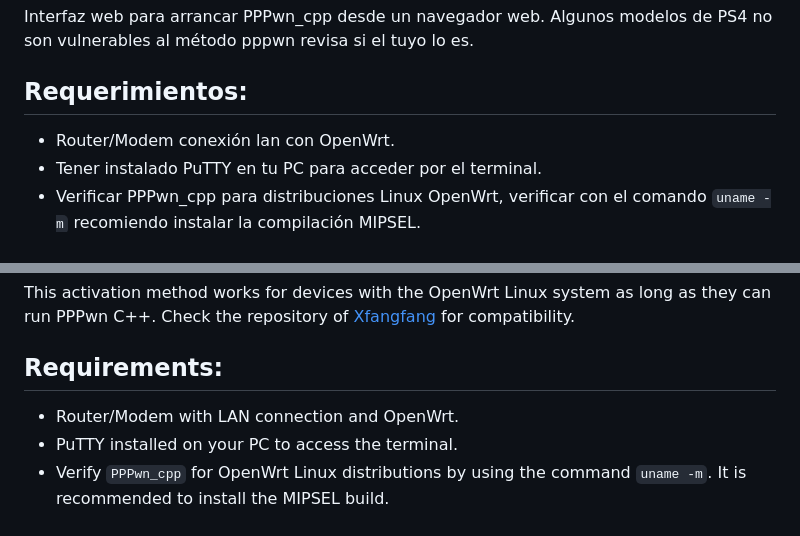
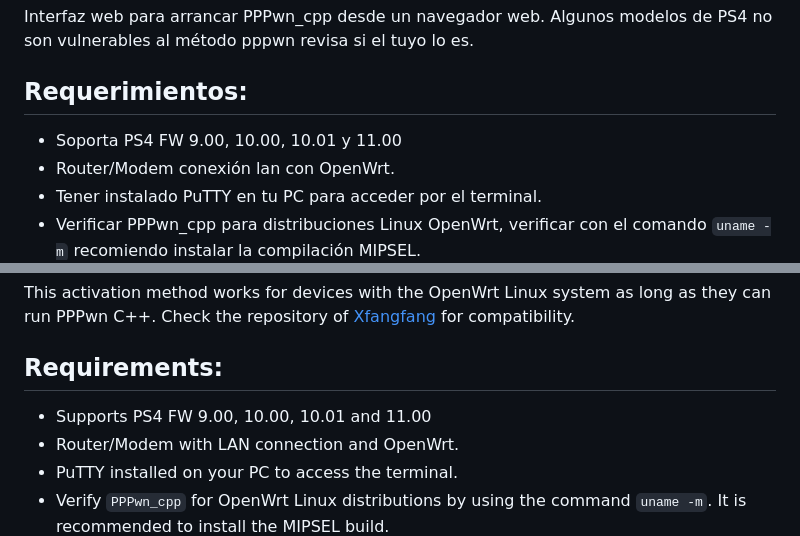
Before and after one commit to CodeInvers3/PPPwn_ow, a Markdown page: README.md, 2 parts joined by grey strips. Drawn GitHub-style.

```diff
--- a/README.md
+++ b/README.md
@@ -4,6 +4,7 @@ Algunos modelos de PS4 no son vulnerables al método pppwn revisa si el tuyo lo
 
 ## Requerimientos:
 
+- Soporta PS4 FW 9.00, 10.00, 10.01 y 11.00
 - Router/Modem conexión lan con OpenWrt.
 - Tener instalado PuTTY en tu PC para acceder por el terminal.
 - Verificar PPPwn_cpp para distribuciones Linux OpenWrt, verificar con el comando `uname -m` recomiendo instalar la compilación MIPSEL.
@@ -46,6 +47,7 @@ This activation method works for devices with the OpenWrt Linux system as long a
 
 ## Requirements:
 
+- Supports PS4 FW 9.00, 10.00, 10.01 and 11.00
 - Router/Modem with LAN connection and OpenWrt.
 - PuTTY installed on your PC to access the terminal.
 - Verify `PPPwn_cpp` for OpenWrt Linux distributions by using the command `uname -m`. It is recommended to install the MIPSEL build.
```
